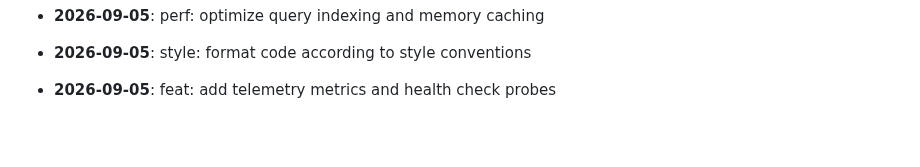
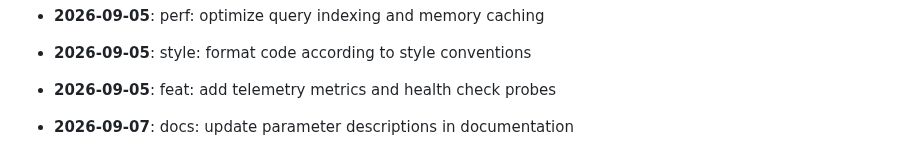
Before and after one commit to mdashfaqq/ReliefLink, a Markdown page: CHANGELOG.md, the part around the change. GitHub-like rendering; blank space fills up the shorter version.

Commit message:
docs: update parameter descriptions in documentation

```diff
--- a/CHANGELOG.md
+++ b/CHANGELOG.md
@@ -119,3 +119,5 @@ All notable changes to ReliefLink are documented here.
 - **2026-09-05**: style: format code according to style conventions
 
 - **2026-09-05**: feat: add telemetry metrics and health check probes
+
+- **2026-09-07**: docs: update parameter descriptions in documentation
```
